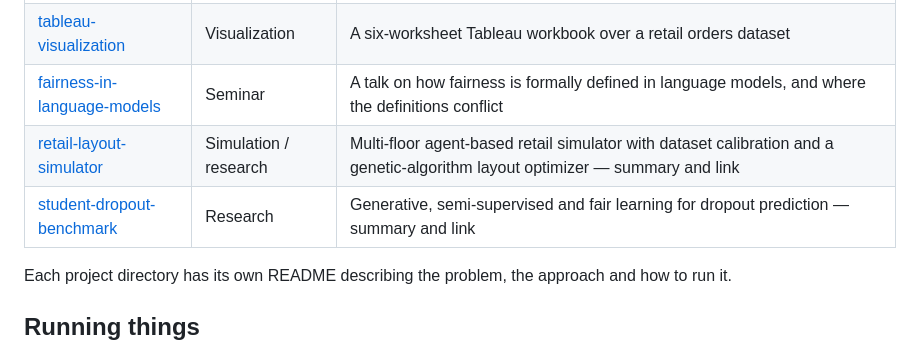
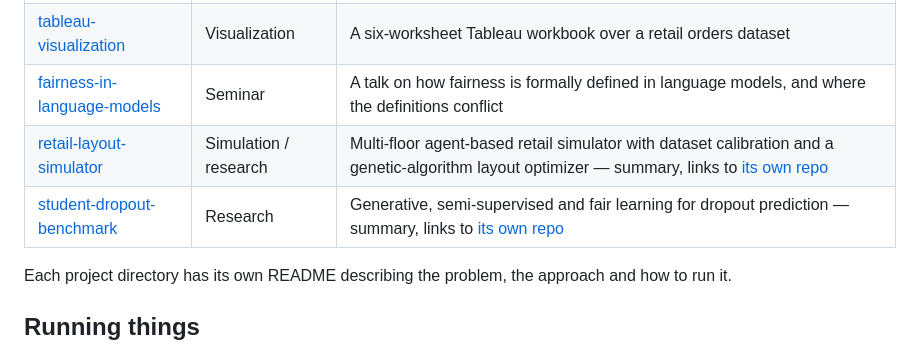
Before and after one commit to Alexandros-Tsagkanos/Data-Science-Projects, a Markdown page: README.md, the part around the change. Drawn GitHub-style.

```diff
--- a/README.md
+++ b/README.md
@@ -20,8 +20,8 @@ interval-valued statistics in R, and dashboard work in Tableau.
 | [interval-analysis-returns](interval-analysis-returns/) | Statistics / R | Classical and interval-valued analysis of DIA ETF returns against 15 constituent stocks — regression, factor analysis, SEM |
 | [tableau-visualization](tableau-visualization/) | Visualization | A six-worksheet Tableau workbook over a retail orders dataset |
 | [fairness-in-language-models](fairness-in-language-models/) | Seminar | A talk on how fairness is formally defined in language models, and where the definitions conflict |
-| [retail-layout-simulator](retail-layout-simulator/) | Simulation / research | Multi-floor agent-based retail simulator with dataset calibration and a genetic-algorithm layout optimizer — summary and link |
-| [student-dropout-benchmark](student-dropout-benchmark/) | Research | Generative, semi-supervised and fair learning for dropout prediction — summary and link |
+| [retail-layout-simulator](retail-layout-simulator/) | Simulation / research | Multi-floor agent-based retail simulator with dataset calibration and a genetic-algorithm layout optimizer — summary, links to [its own repo](https://github.com/Asinoth/retail-layout-simulator) |
+| [student-dropout-benchmark](student-dropout-benchmark/) | Research | Generative, semi-supervised and fair learning for dropout prediction — summary, links to [its own repo](https://github.com/Asinoth/edm-dropout-benchmark) |
 
 Each project directory has its own README describing the problem, the
 approach and how to run it.
```
Also changed, not shown: retail-layout-simulator/README.md (+6 -5 lines).
